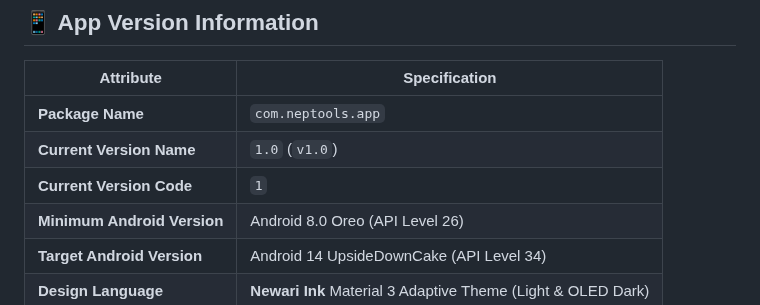
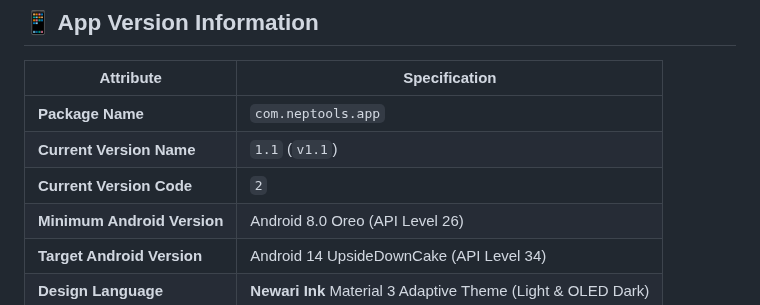
Before and after one commit to shubhambelbase/NepTools, a Markdown page: README.md, the part around the change. Drawn GitHub-style.

Commit message:
docs: bump version to v1.1

```diff
--- a/README.md
+++ b/README.md
@@ -15,8 +15,8 @@
 | Attribute | Specification |
 |---|---|
 | **Package Name** | `com.neptools.app` |
-| **Current Version Name** | `1.0` (`v1.0`) |
-| **Current Version Code** | `1` |
+| **Current Version Name** | `1.1` (`v1.1`) |
+| **Current Version Code** | `2` |
 | **Minimum Android Version** | Android 8.0 Oreo (API Level 26) |
 | **Target Android Version** | Android 14 UpsideDownCake (API Level 34) |
 | **Design Language** | **Newari Ink** Material 3 Adaptive Theme (Light & OLED Dark) |
```
